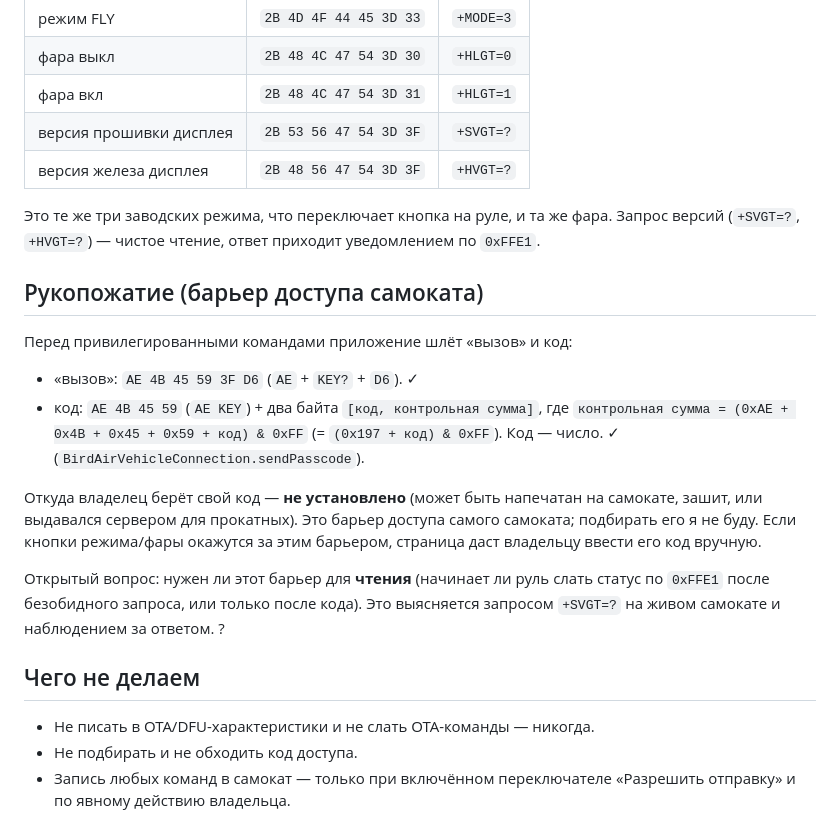
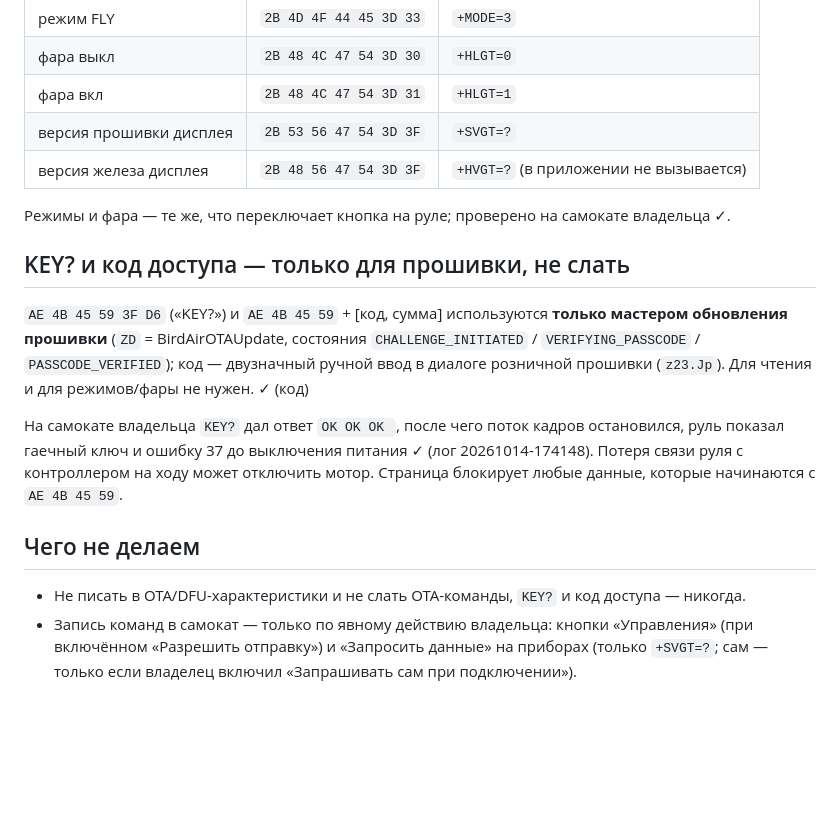
Before and after one commit to Purple-Palm/Bird-Air-Tweaking, a Markdown page: docs/bird-air-protocol.md, the part around one of its changes. Drawn GitHub-style; blank space fills up the shorter version.

```diff
--- a/docs/bird-air-protocol.md
+++ b/docs/bird-air-protocol.md
@@ -58,32 +81,25 @@ Connect** (поле Manufacturer data) или любая плата-сканер
 | фара выкл | `2B 48 4C 47 54 3D 30` | `+HLGT=0` |
 | фара вкл | `2B 48 4C 47 54 3D 31` | `+HLGT=1` |
 | версия прошивки дисплея | `2B 53 56 47 54 3D 3F` | `+SVGT=?` |
-| версия железа дисплея | `2B 48 56 47 54 3D 3F` | `+HVGT=?` |
+| версия железа дисплея | `2B 48 56 47 54 3D 3F` | `+HVGT=?` (в приложении не вызывается) |
 
-Это те же три заводских режима, что переключает кнопка на руле, и та же фара. Запрос версий
-(`+SVGT=?`, `+HVGT=?`) — чистое чтение, ответ приходит уведомлением по `0xFFE1`.
+Режимы и фара — те же, что переключает кнопка на руле; проверено на самокате владельца ✓.
 
-## Рукопожатие (барьер доступа самоката)
+## KEY? и код доступа — только для прошивки, не слать
 
-Перед привилегированными командами приложение шлёт «вызов» и код:
+`AE 4B 45 59 3F D6` («KEY?») и `AE 4B 45 59` + [код, сумма] используются **только мастером
+обновления прошивки** (`ZD` = BirdAirOTAUpdate, состояния `CHALLENGE_INITIATED` /
+`VERIFYING_PASSCODE` / `PASSCODE_VERIFIED`); код — двузначный ручной ввод в диалоге розничной
+прошивки (`z23.Jp`). Для чтения и для режимов/фары не нужен. ✓ (код)
 
-- «вызов»: `AE 4B 45 59 3F D6` (`AE` + `KEY?` + `D6`). ✓
-- код: `AE 4B 45 59` (`AE KEY`) + два байта `[код, контрольная сумма]`, где
-  `контрольная сумма = (0xAE + 0x4B + 0x45 + 0x59 + код) & 0xFF` (= `(0x197 + код) & 0xFF`). Код — число. ✓
-  (`BirdAirVehicleConnection.sendPasscode`).
-
-Откуда владелец берёт свой код — **не установлено** (может быть напечатан на самокате, зашит,
-или выдавался сервером для прокатных). Это барьер доступа самого самоката; подбирать его я не
-буду. Если кнопки режима/фары окажутся за этим барьером, страница даст владельцу ввести его
-код вручную.
-
-Открытый вопрос: нужен ли этот барьер для **чтения** (начинает ли руль слать статус по `0xFFE1`
-после безобидного запроса, или только после кода). Это выясняется запросом `+SVGT=?` на живом
-самокате и наблюдением за ответом. ?
+На самокате владельца `KEY?` дал ответ `OK OK OK `, после чего поток кадров остановился, руль
+показал гаечный ключ и ошибку 37 до выключения питания ✓ (лог 20261014-174148). Потеря связи
+руля с контроллером на ходу может отключить мотор. Страница блокирует любые данные, которые
+начинаются с `AE 4B 45 59`.
 
 ## Чего не делаем
 
-- Не писать в OTA/DFU-характеристики и не слать OTA-команды — никогда.
-- Не подбирать и не обходить код доступа.
-- Запись любых команд в самокат — только при включённом переключателе «Разрешить отправку»
-  и по явному действию владельца.
+- Не писать в OTA/DFU-характеристики и не слать OTA-команды, `KEY?` и код доступа — никогда.
+- Запись команд в самокат — только по явному действию владельца: кнопки «Управления» (при
+  включённом «Разрешить отправку») и «Запросить данные» на приборах (только `+SVGT=?`; сам —
+  только если владелец включил «Запрашивать сам при подключении»).
```
Also changed, not shown: other parts of docs/bird-air-protocol.md (+43 -20 lines), CLAUDE.md (+11 -8 lines).
